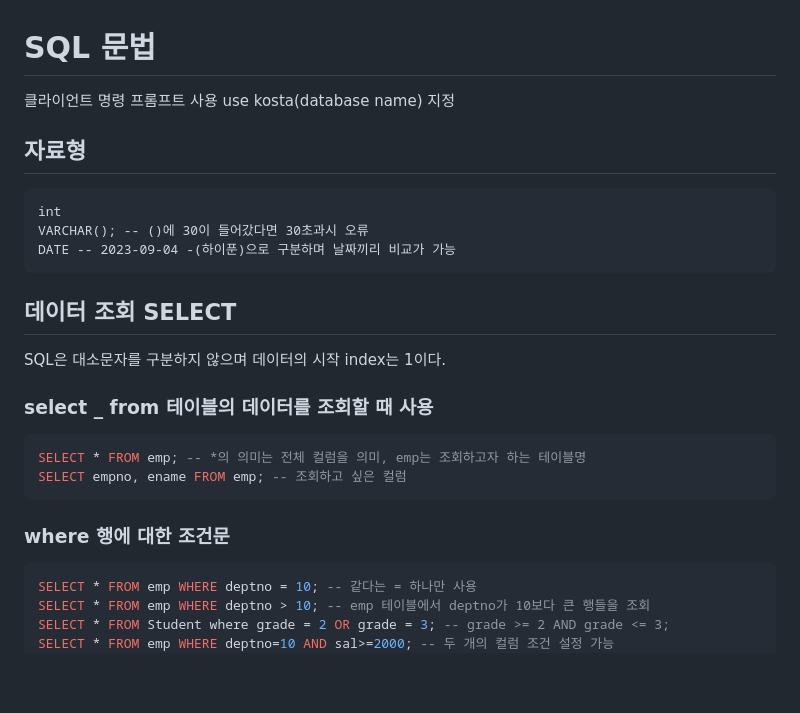
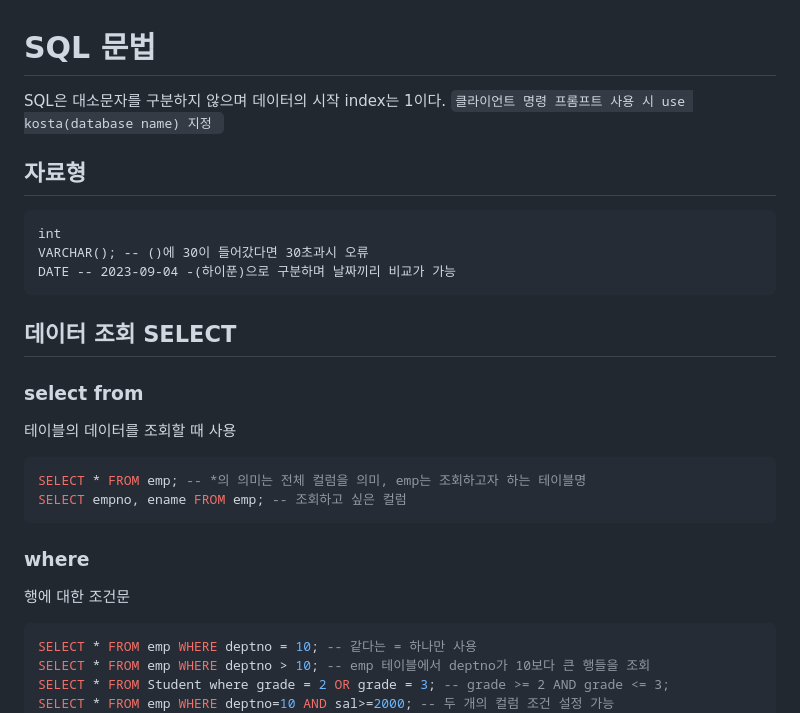
Before and after one commit to JeHa-An/KOSTA, a Markdown page: database/SQL.md, the part around one of its changes. Drawn GitHub-style; blank space fills up the shorter version.

````diff
--- a/database/SQL.md
+++ b/database/SQL.md
@@ -1,5 +1,6 @@
 # SQL 문법
-클라이언트 명령 프롬프트 사용 use kosta(database name) 지정
+SQL은 대소문자를 구분하지 않으며 데이터의 시작 index는 1이다.
+`클라이언트 명령 프롬프트 사용 시 use kosta(database name) 지정 `
 ## 자료형
 ```
 int
@@ -7,13 +8,14 @@ VARCHAR(); -- ()에 30이 들어갔다면 30초과시 오류
 DATE -- 2023-09-04 -(하이푼)으로 구분하며 날짜끼리 비교가 가능
 ```
 ## 데이터 조회 SELECT
-SQL은 대소문자를 구분하지 않으며 데이터의 시작 index는 1이다.
-### select _ from 테이블의 데이터를 조회할 때 사용
+### select from
+테이블의 데이터를 조회할 때 사용
 ```SQL
 SELECT * FROM emp; -- *의 의미는 전체 컬럼을 의미, emp는 조회하고자 하는 테이블명
 SELECT empno, ename FROM emp; -- 조회하고 싶은 컬럼
 ```
-### where 행에 대한 조건문
+### where
+행에 대한 조건문
 ```SQL
 SELECT * FROM emp WHERE deptno = 10; -- 같다는 = 하나만 사용
 SELECT * FROM emp WHERE deptno > 10; -- emp 테이블에서 deptno가 10보다 큰 행들을 조회
````
Also changed, not shown: other parts of database/SQL.md (+42 -25 lines).
